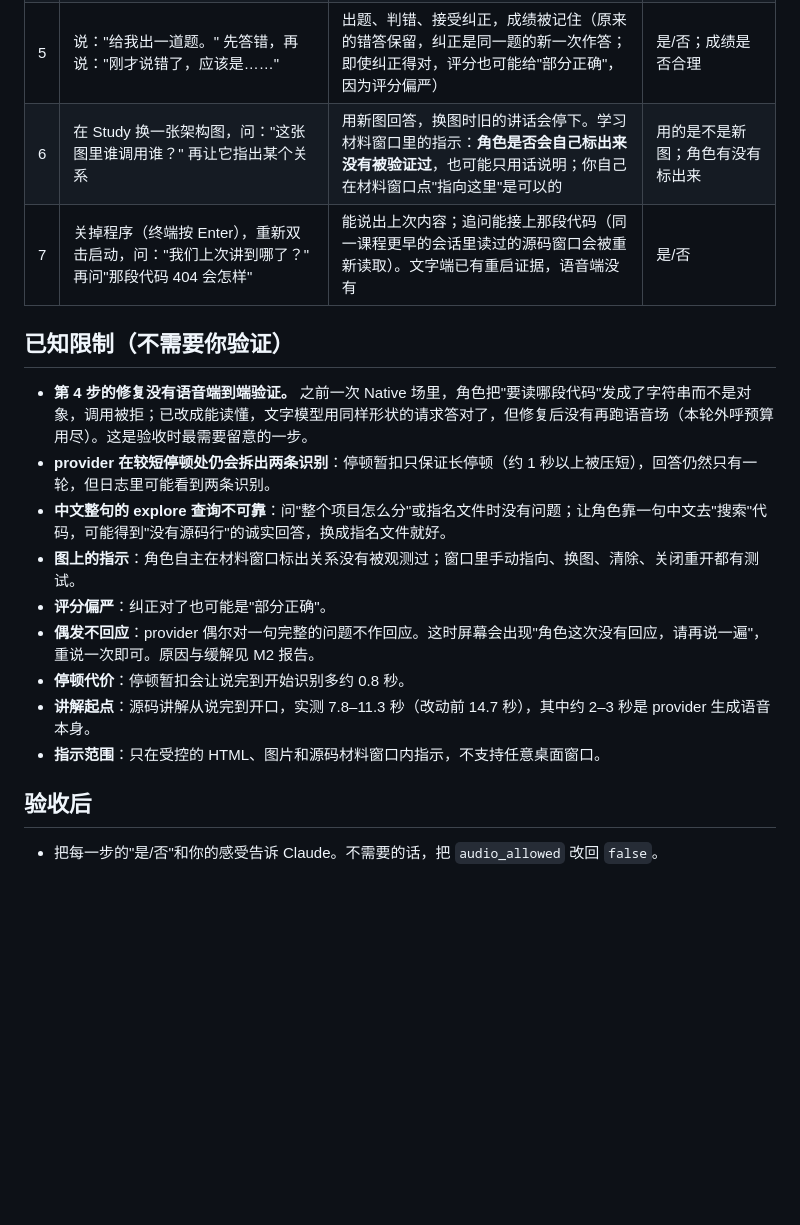
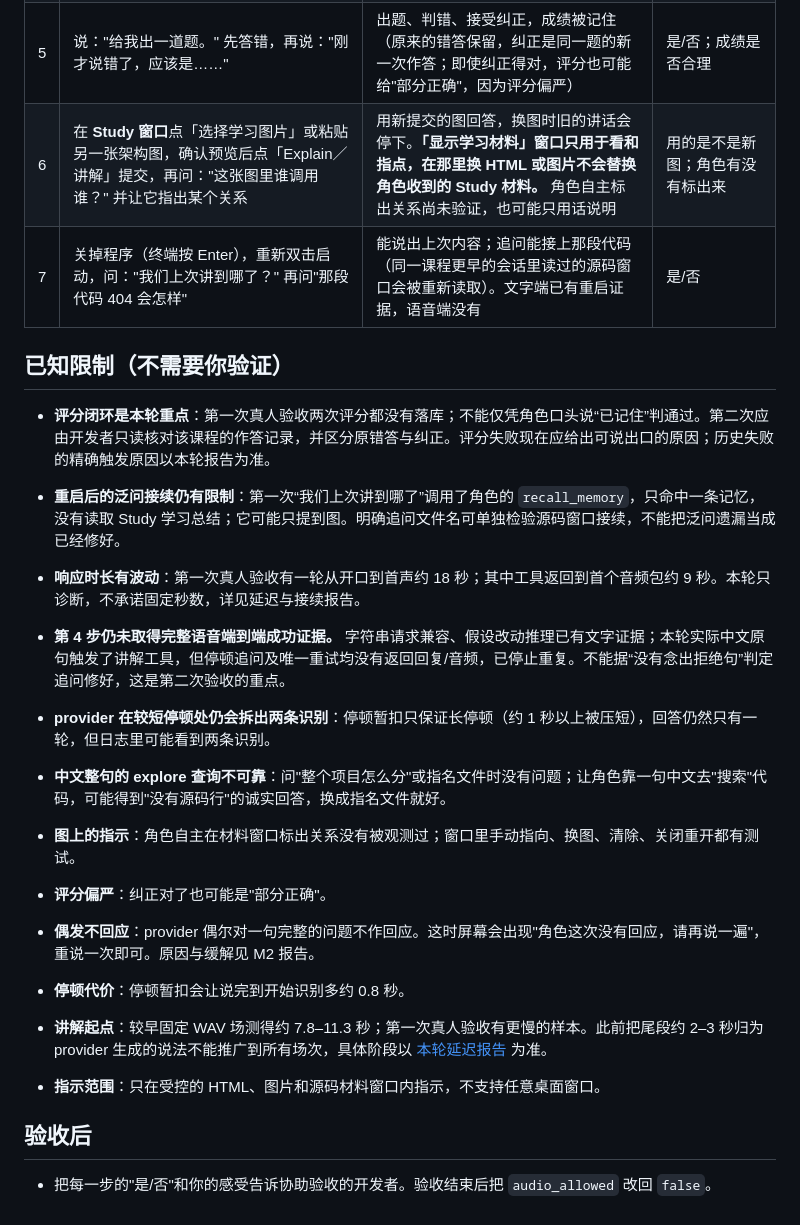
Before and after one commit to Shmily0826/LiveTutor-Lab, a Markdown page: docs/claude-acceptance-guide.md, the part around one of its changes. Rendered like a GitHub page; blank space fills up the shorter version.

Commit message:
docs: clarify second acceptance and diagnose latency and resume gaps

```diff
--- a/docs/claude-acceptance-guide.md
+++ b/docs/claude-acceptance-guide.md
@@ -21,21 +25,25 @@
 | 3 | 在它说话时插一句："等一下，先说结论。" | 它停下并回应新的问题 | 是/否 |
 | 4 | 带自然停顿地说："那如果……把这个判断改成只在 500 以上才抛……404 会怎样？" | 只回答一轮，接着刚才那段代码，说明会走到第二十六行解析；不确定的部分说明是推断。**如果听到"请指定一至三个有界源码范围后再讲解"，就是已知缺陷复发，请照实告诉我** | 有没有被拆成两次回答；有没有那句"请指定……" |
 | 5 | 说："给我出一道题。" 先答错，再说："刚才说错了，应该是……" | 出题、判错、接受纠正，成绩被记住（原来的错答保留，纠正是同一题的新一次作答；即使纠正得对，评分也可能给"部分正确"，因为评分偏严） | 是/否；成绩是否合理 |
-| 6 | 在 Study 换一张架构图，问："这张图里谁调用谁？" 再让它指出某个关系 | 用新图回答，换图时旧的讲话会停下。学习材料窗口里的指示：**角色是否会自己标出来没有被验证过**，也可能只用话说明；你自己在材料窗口点"指向这里"是可以的 | 用的是不是新图；角色有没有标出来 |
+| 6 | 在 **Study 窗口**点「选择学习图片」或粘贴另一张架构图，确认预览后点「Explain／讲解」提交，再问："这张图里谁调用谁？" 并让它指出某个关系 | 用新提交的图回答，换图时旧的讲话会停下。**「显示学习材料」窗口只用于看和指点，在那里换 HTML 或图片不会替换角色收到的 Study 材料。** 角色自主标出关系尚未验证，也可能只用话说明 | 用的是不是新图；角色有没有标出来 |
 | 7 | 关掉程序（终端按 Enter），重新双击启动，问："我们上次讲到哪了？" 再问"那段代码 404 会怎样" | 能说出上次内容；追问能接上那段代码（同一课程更早的会话里读过的源码窗口会被重新读取）。文字端已有重启证据，语音端没有 | 是/否 |
 
 ## 已知限制（不需要你验证）
 
-- **第 4 步的修复没有语音端到端验证。** 之前一次 Native 场里，角色把"要读哪段代码"发成了字符串而不是对象，调用被拒；已改成能读懂，文字模型用同样形状的请求答对了，但修复后没有再跑语音场（本轮外呼预算用尽）。这是验收时最需要留意的一步。
+- **评分闭环是本轮重点**：第一次真人验收两次评分都没有落库；不能仅凭角色口头说“已记住”判通过。第二次应由开发者只读核对该课程的作答记录，并区分原错答与纠正。评分失败现在应给出可说出口的原因；历史失败的精确触发原因以本轮报告为准。
+- **重启后的泛问接续仍有限制**：第一次“我们上次讲到哪了”调用了角色的 `recall_memory`，只命中一条记忆，没有读取 Study 学习总结；它可能只提到图。明确追问文件名可单独检验源码窗口接续，不能把泛问遗漏当成已经修好。
+- **响应时长有波动**：第一次真人验收有一轮从开口到首声约 18 秒；其中工具返回到首个音频包约 9 秒。本轮只诊断，不承诺固定秒数，详见延迟与接续报告。
+
+- **第 4 步仍未取得完整语音端到端成功证据。** 字符串请求兼容、假设改动推理已有文字证据；本轮实际中文原句触发了讲解工具，但停顿追问及唯一重试均没有返回回复/音频，已停止重复。不能据“没有念出拒绝句”判定追问修好，这是第二次验收的重点。
 - **provider 在较短停顿处仍会拆出两条识别**：停顿暂扣只保证长停顿（约 1 秒以上被压短），回答仍然只有一轮，但日志里可能看到两条识别。
 - **中文整句的 explore 查询不可靠**：问"整个项目怎么分"或指名文件时没有问题；让角色靠一句中文去"搜索"代码，可能得到"没有源码行"的诚实回答，换成指名文件就好。
 - **图上的指示**：角色自主在材料窗口标出关系没有被观测过；窗口里手动指向、换图、清除、关闭重开都有测试。
 - **评分偏严**：纠正对了也可能是"部分正确"。
 - **偶发不回应**：provider 偶尔对一句完整的问题不作回应。这时屏幕会出现"角色这次没有回应，请再说一遍"，重说一次即可。原因与缓解见 M2 报告。
 - **停顿代价**：停顿暂扣会让说完到开始识别多约 0.8 秒。
-- **讲解起点**：源码讲解从说完到开口，实测 7.8–11.3 秒（改动前 14.7 秒），其中约 2–3 秒是 provider 生成语音本身。
+- **讲解起点**：较早固定 WAV 场测得约 7.8–11.3 秒；第一次真人验收有更慢的样本。此前把尾段约 2–3 秒归为 provider 生成的说法不能推广到所有场次，具体阶段以 [本轮延迟报告](evidence/codex-wd-latency-resume-2026-10-16.md) 为准。
 - **指示范围**：只在受控的 HTML、图片和源码材料窗口内指示，不支持任意桌面窗口。
 
 ## 验收后
 
-- 把每一步的"是/否"和你的感受告诉 Claude。不需要的话，把 `audio_allowed` 改回 `false`。
+- 把每一步的"是/否"和你的感受告诉协助验收的开发者。验收结束后把 `audio_allowed` 改回 `false`。
```
Also changed, not shown: other parts of docs/claude-acceptance-guide.md (+7 -3 lines), docs/evidence/codex-wc-acceptance-guide-2026-10-16.md (added, +7 -0 lines), docs/evidence/codex-wd-latency-resume-2026-10-16.md (added, +39 -0 lines).
